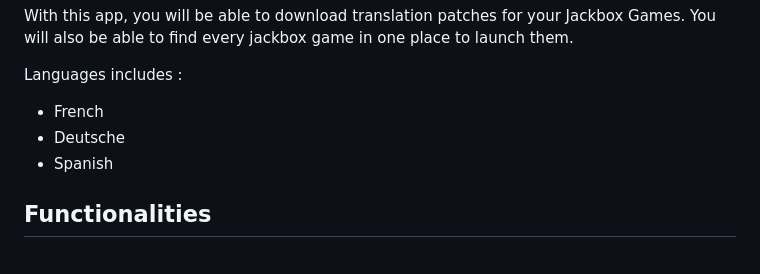
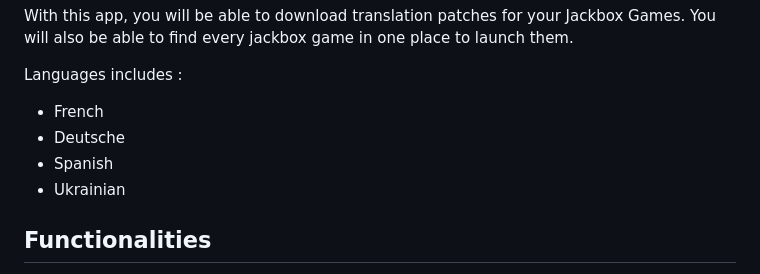
Before and after one commit to JackboxUtility/JackboxUtility, a Markdown page: README.md, the part around the change. Rendered like a GitHub page.

Commit message:
Add Ukrainian to README.md

```diff
--- a/README.md
+++ b/README.md
@@ -19,6 +19,7 @@ Languages includes :
 - French
 - Deutsche
 - Spanish
+- Ukrainian
 
 ## Functionalities
 
```
